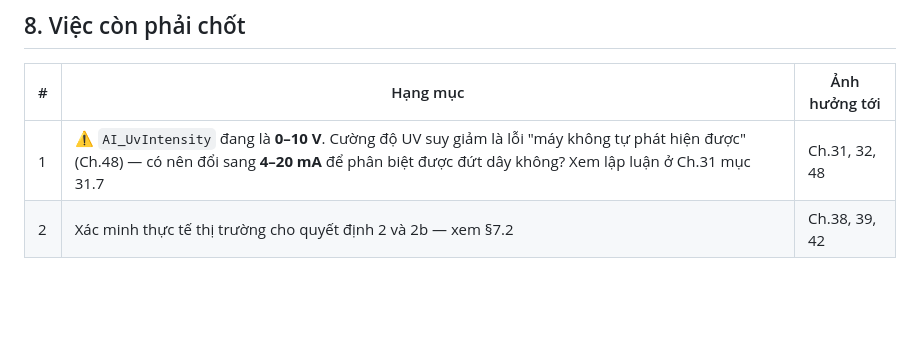
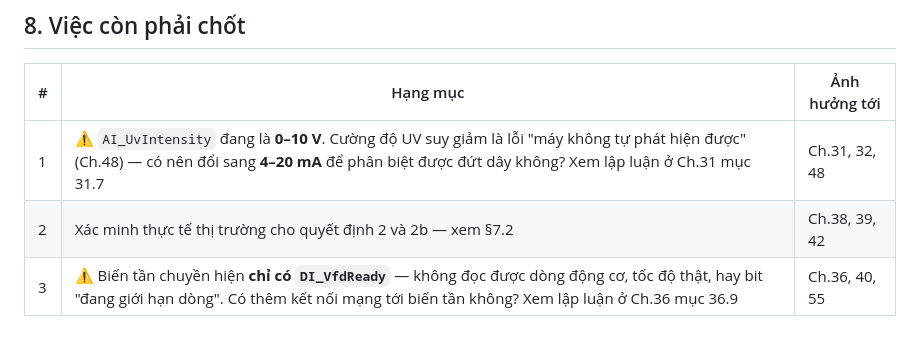
Before and after one commit to songloi0730/PLC-Book, a Markdown page: docs/case_study_may_mau.md, the part around the change. Drawn GitHub-style; blank space fills up the shorter version.

```diff
--- a/docs/case_study_may_mau.md
+++ b/docs/case_study_may_mau.md
@@ -331,3 +331,4 @@ lý do thật vì đèn UV sinh nhiệt.
 |---|---|---|
 | 1 | ⚠ `AI_UvIntensity` đang là **0–10 V**. Cường độ UV suy giảm là lỗi "máy không tự phát hiện được" (Ch.48) — có nên đổi sang **4–20 mA** để phân biệt được đứt dây không? Xem lập luận ở Ch.31 mục 31.7 | Ch.31, 32, 48 |
 | 2 | Xác minh thực tế thị trường cho quyết định 2 và 2b — xem §7.2 | Ch.38, 39, 42 |
+| 3 | ⚠ Biến tần chuyền hiện **chỉ có `DI_VfdReady`** — không đọc được dòng động cơ, tốc độ thật, hay bit "đang giới hạn dòng". Có thêm kết nối mạng tới biến tần không? Xem lập luận ở Ch.36 mục 36.9 | Ch.36, 40, 55 |
```
Also changed, not shown: docs/00_Muc_luc.md (+1 -1 lines), docs/ch37_dieu_khien_chuyen_dong_servo.md (added, +590 -0 lines).
